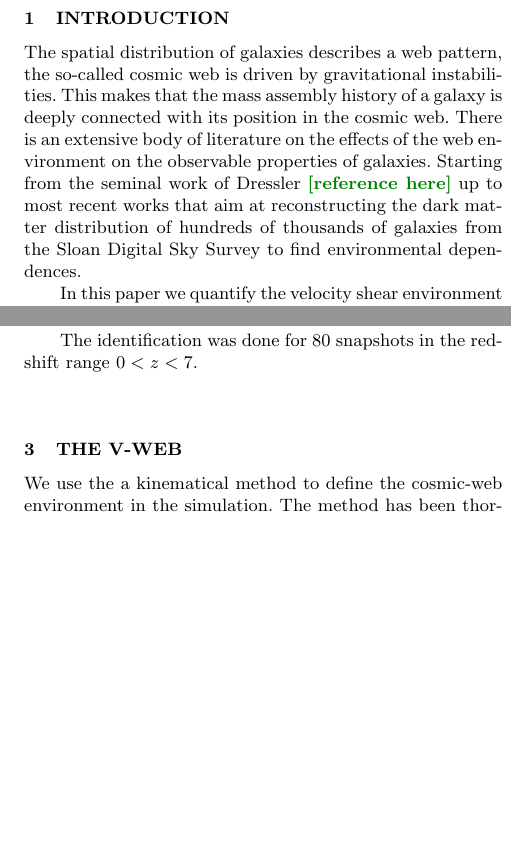
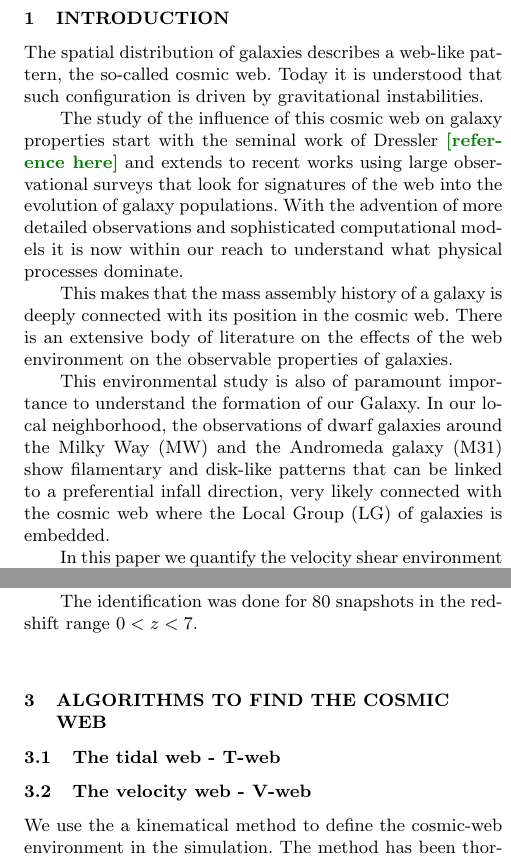
Before and after one commit to sbustamante/LGEnvironmentPaper, a LaTeX paper (lg_env.tex): two parts of the columns of pages 1 and 2 of 5, joined at a grey line, cut so that both start at the same text, the shorter picture padded with empty space. Compiled offline with pdfLaTeX; a LaTeX package or settings file that is missing is left out.

Commit message:
some edits + new sections

```diff
--- a/lg_env.tex
+++ b/lg_env.tex
@@ -48,16 +51,32 @@ galaxies: high-redshift - galaxies: star formation - line: formation
 %*************************************************************************
 
 
-The spatial distribution of galaxies describes a web pattern, the
-so-called cosmic web is driven by gravitational instabilities. This makes
-that the mass assembly history of a galaxy is deeply connected with its
-position in the cosmic web. There is an extensive body of literature on
-the effects of the web environment on the observable properties of
-galaxies. Starting from the seminal work of Dressler \SRKED{[reference here]}
-up to most recent works that aim at reconstructing the dark matter
-distribution of hundreds of thousands of galaxies from the Sloan Digital
-Sky Survey to find environmental dependences.
+The spatial distribution of galaxies describes a web-like pattern, the
+so-called cosmic web. Today it is understood that such configuration
+is driven by gravitational instabilities.
 
+The study of the influence of this cosmic web on galaxy properties
+start with the seminal work of Dressler \SRKED{[reference here]} and
+extends to recent works using large observational surveys that look
+for signatures of the web into the evolution of galaxy
+populations. With the advention of more detailed observations and
+sophisticated computational models it is now within our reach to
+understand what physical processes dominate.
+
+This makes  that the mass
+assembly history of a galaxy is deeply connected with its  position in
+the cosmic web. There is an extensive body of literature on  the
+effects of the web environment on the observable properties of
+galaxies.
+
+
+This environmental study is also of paramount importance to understand
+the formation of our Galaxy. In our local neighborhood, the
+observations of dwarf galaxies around the Milky Way (MW) and the
+Andromeda galaxy (M31) show filamentary and disk-like patterns that
+can be linked to a preferential infall direction, very likely
+connected with the cosmic web where the Local Group (LG) of galaxies
+is embedded.
 
 In this paper we quantify the velocity shear environment of DM halo pairs
 representative of the principal members of the Local Group (LG), the Milky
@@ -164,7 +183,12 @@ The identification was done for 80 snapshots in the redshift range $0<z<7$.
 
 
 %*************************************************************************
-\section{The V-web}
+
+\section{Algorithms to find the cosmic web}
+
+\subsection{The tidal web - T-web}
+
+\subsection{The velocity  web - V-web}
 \label{sec:Vweb}
 %*************************************************************************
 
@@ -246,8 +270,13 @@ We consider \textit{a posteriori} the possible web type interpretation
 that could be feasible within a range of thresholds for the eigenvalues.
 
 
+\subsection{The Web in Bolshoi and CLUES}
+... Resolution and Smoothing
+
+... Database
+
 %*************************************************************************
-\section{Definition of samples}
+\section{Local Group Sample Definition}
 \label{section:Def_Samples}
 %*************************************************************************
 
```
Also changed, not shown: lg_env.pdf, lg_env.tex (42 more changed lines).
